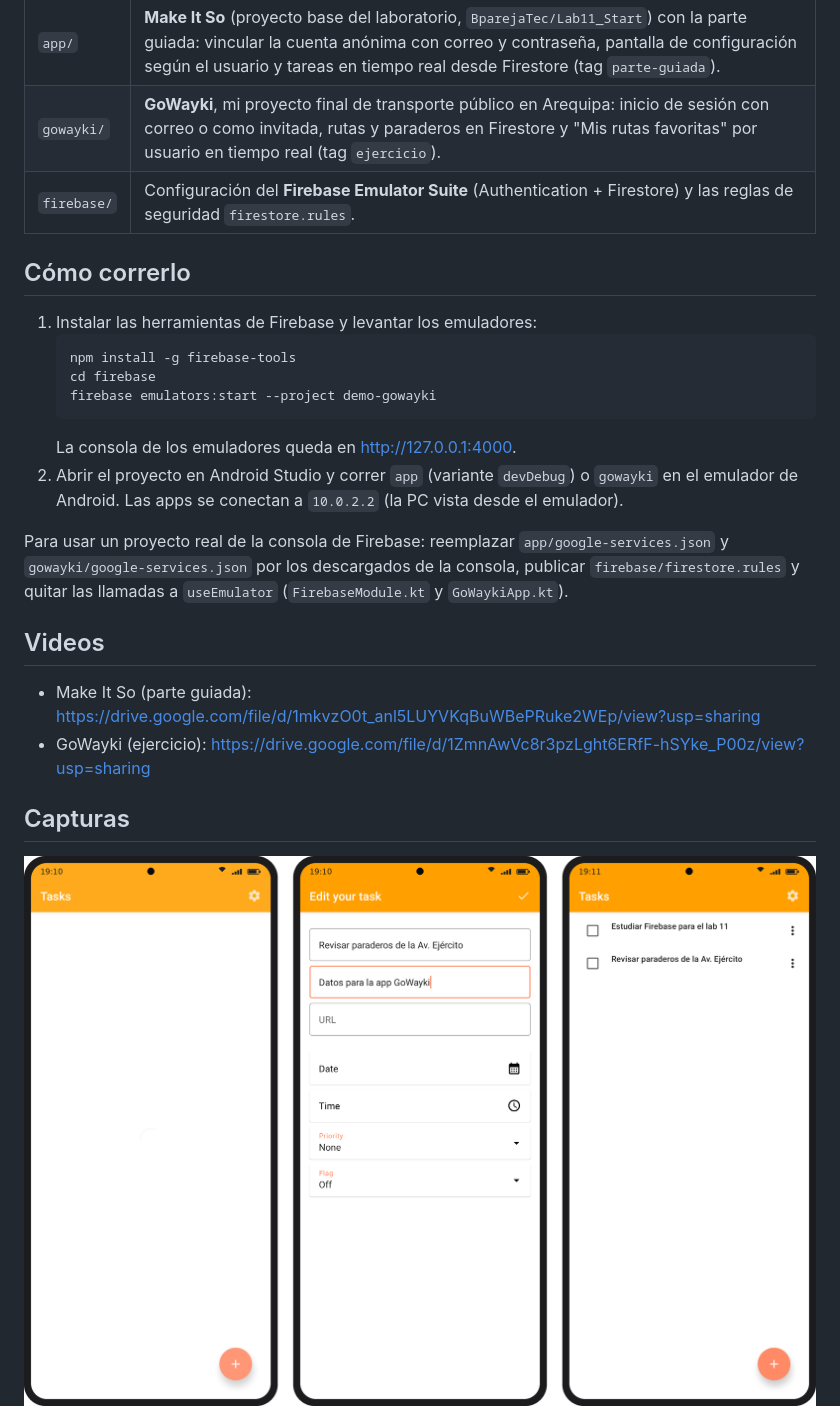
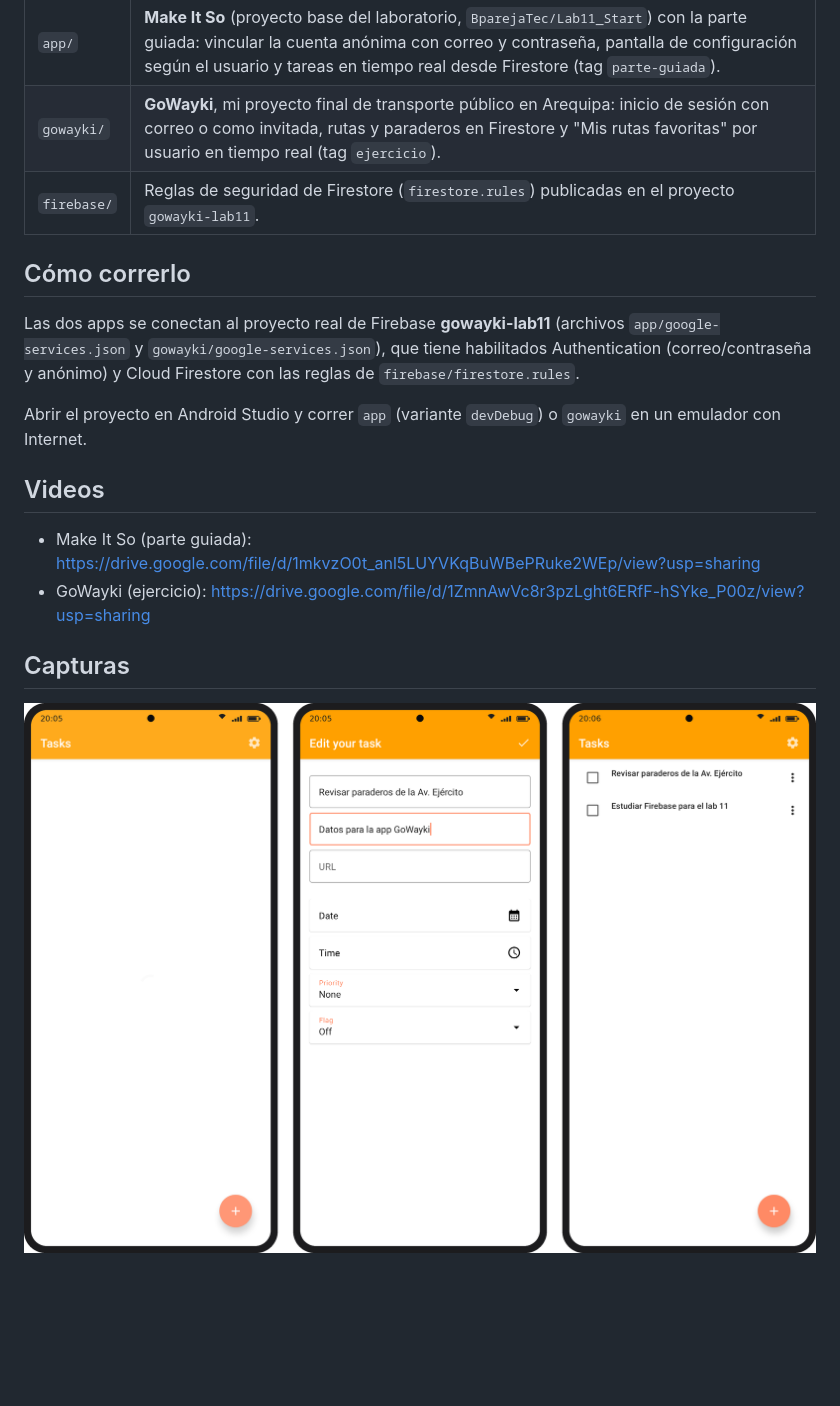
Before and after one commit to JenniferTS/lab11-firebase, a Markdown page: README.md, the part around one of its changes. Rendered like a GitHub page; pictures changed too: docs/capturas/mk_cuenta.png, docs/capturas/mk_tareas.png; blank space fills up the shorter version.

Commit message:
docs: actualizar README y capturas con el proyecto real de Firebase

````diff
--- a/README.md
+++ b/README.md
@@ -6,23 +6,15 @@ Programación en Móviles · Sharon Jennifer Trujillo Sulca · Grupo D
 |---|---|
 | `app/` | **Make It So** (proyecto base del laboratorio, `BparejaTec/Lab11_Start`) con la parte guiada: vincular la cuenta anónima con correo y contraseña, pantalla de configuración según el usuario y tareas en tiempo real desde Firestore (tag `parte-guiada`). |
 | `gowayki/` | **GoWayki**, mi proyecto final de transporte público en Arequipa: inicio de sesión con correo o como invitada, rutas y paraderos en Firestore y "Mis rutas favoritas" por usuario en tiempo real (tag `ejercicio`). |
-| `firebase/` | Configuración del **Firebase Emulator Suite** (Authentication + Firestore) y las reglas de seguridad `firestore.rules`. |
+| `firebase/` | Reglas de seguridad de Firestore (`firestore.rules`) publicadas en el proyecto `gowayki-lab11`. |
 
 ## Cómo correrlo
 
-1. Instalar las herramientas de Firebase y levantar los emuladores:
-   ```sh
-   npm install -g firebase-tools
-   cd firebase
-   firebase emulators:start --project demo-gowayki
-   ```
-   La consola de los emuladores queda en http://127.0.0.1:4000.
-2. Abrir el proyecto en Android Studio y correr `app` (variante `devDebug`) o `gowayki` en el emulador de Android.
-   Las apps se conectan a `10.0.2.2` (la PC vista desde el emulador).
+Las dos apps se conectan al proyecto real de Firebase **gowayki-lab11** (archivos `app/google-services.json` y
+`gowayki/google-services.json`), que tiene habilitados Authentication (correo/contraseña y anónimo) y Cloud Firestore
+con las reglas de `firebase/firestore.rules`.
 
-Para usar un proyecto real de la consola de Firebase: reemplazar `app/google-services.json` y `gowayki/google-services.json`
-por los descargados de la consola, publicar `firebase/firestore.rules` y quitar las llamadas a `useEmulator`
-(`FirebaseModule.kt` y `GoWaykiApp.kt`).
+Abrir el proyecto en Android Studio y correr `app` (variante `devDebug`) o `gowayki` en un emulador con Internet.
 
 ## Videos
 
````
Also changed, not shown: other parts of README.md (+0 -2 lines), docs/capturas/02_auth_usuarios.png (deleted), docs/capturas/04_firestore_rutas.png (deleted), docs/capturas/go_detalle_favoritas.png, docs/capturas/go_login_rutas.png.
